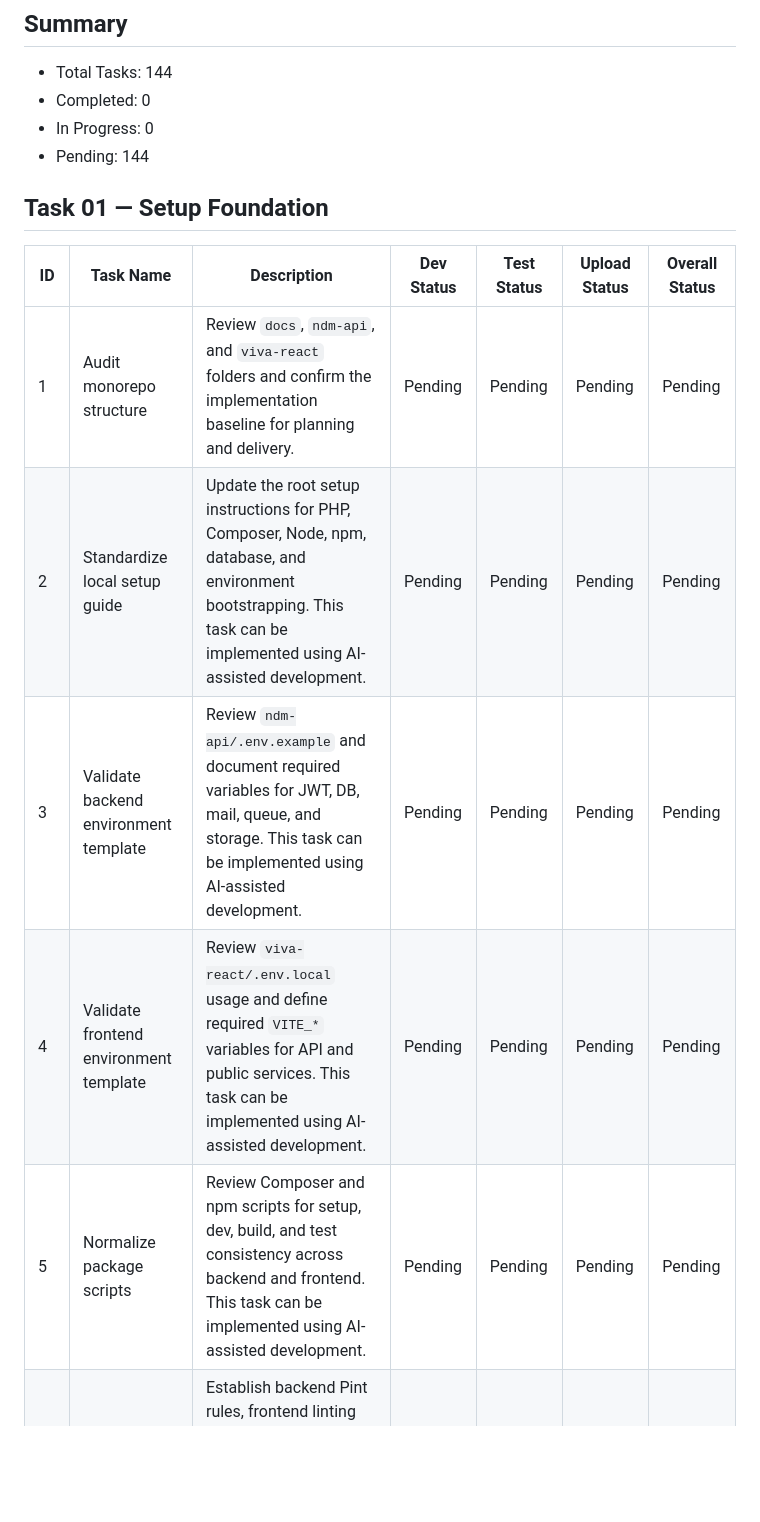
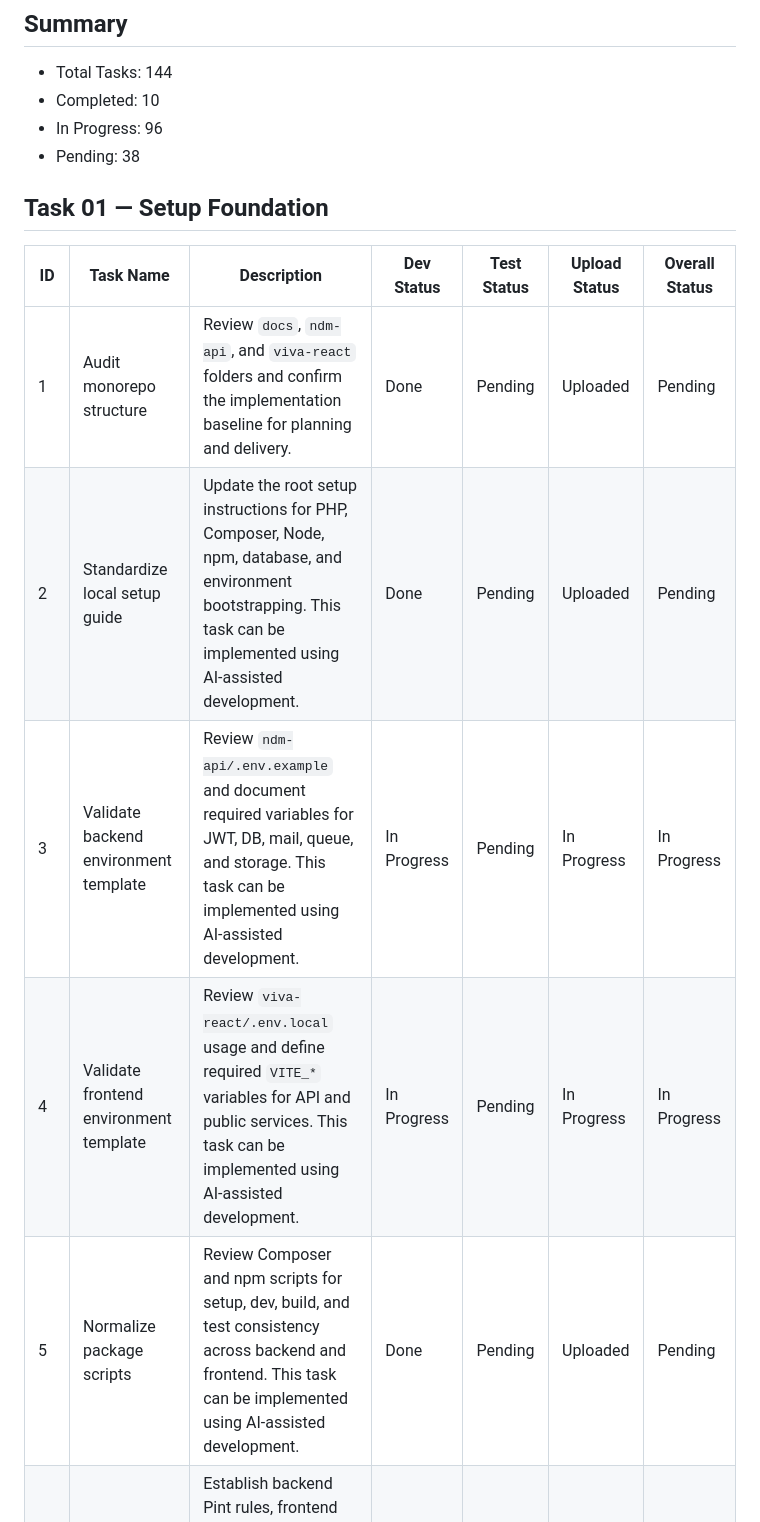
Before and after one commit to boniyeamincse/ndm_frontend, a Markdown page: docs/tasks/MASTER_TASK_TRACKER.md, the part around one of its changes. Rendered like a GitHub page; blank space fills up the shorter version.

Commit message:
docs: refine master task tracker structure and content

```diff
--- a/docs/tasks/MASTER_TASK_TRACKER.md
+++ b/docs/tasks/MASTER_TASK_TRACKER.md
@@ -10,17 +10,17 @@ Status logic for **Overall Status**:
 ## Summary
 
 - Total Tasks: 144
-- Completed: 0
-- In Progress: 0
-- Pending: 144
+- Completed: 10
+- In Progress: 96
+- Pending: 38
 
 ## Task 01 — Setup Foundation
 
 | ID | Task Name | Description | Dev Status | Test Status | Upload Status | Overall Status |
 | --- | --- | --- | --- | --- | --- | --- |
-| 1 | Audit monorepo structure | Review `docs`, `ndm-api`, and `viva-react` folders and confirm the implementation baseline for planning and delivery. | Pending | Pending | Pending | Pending |
-| 2 | Standardize local setup guide | Update the root setup instructions for PHP, Composer, Node, npm, database, and environment bootstrapping. This task can be implemented using AI-assisted development. | Pending | Pending | Pending | Pending |
-| 3 | Validate backend environment template | Review `ndm-api/.env.example` and document required variables for JWT, DB, mail, queue, and storage. This task can be implemented using AI-assisted development. | Pending | Pending | Pending | Pending |
-| 4 | Validate frontend environment template | Review `viva-react/.env.local` usage and define required `VITE_*` variables for API and public services. This task can be implemented using AI-assisted development. | Pending | Pending | Pending | Pending |
-| 5 | Normalize package scripts | Review Composer and npm scripts for setup, dev, build, and test consistency across backend and frontend. This task can be implemented using AI-assisted development. | Pending | Pending | Pending | Pending |
+| 1 | Audit monorepo structure | Review `docs`, `ndm-api`, and `viva-react` folders and confirm the implementation baseline for planning and delivery. | Done | Pending | Uploaded | Pending |
+| 2 | Standardize local setup guide | Update the root setup instructions for PHP, Composer, Node, npm, database, and environment bootstrapping. This task can be implemented using AI-assisted development. | Done | Pending | Uploaded | Pending |
+| 3 | Validate backend environment template | Review `ndm-api/.env.example` and document required variables for JWT, DB, mail, queue, and storage. This task can be implemented using AI-assisted development. | In Progress | Pending | In Progress | In Progress |
+| 4 | Validate frontend environment template | Review `viva-react/.env.local` usage and define required `VITE_*` variables for API and public services. This task can be implemented using AI-assisted development. | In Progress | Pending | In Progress | In Progress |
+| 5 | Normalize package scripts | Review Composer and npm scripts for setup, dev, build, and test consistency across backend and frontend. This task can be implemented using AI-assisted development. | Done | Pending | Uploaded | Pending |
 | 6 | Define coding standards | Establish backend Pint rules, frontend linting expectations, naming conventions, and folder ownership guidelines. This task can be implemented using AI-assisted development. | Pending | Pending | Pending | Pending |
```
Also changed, not shown: other parts of docs/tasks/MASTER_TASK_TRACKER.md (+117 -128 lines).
